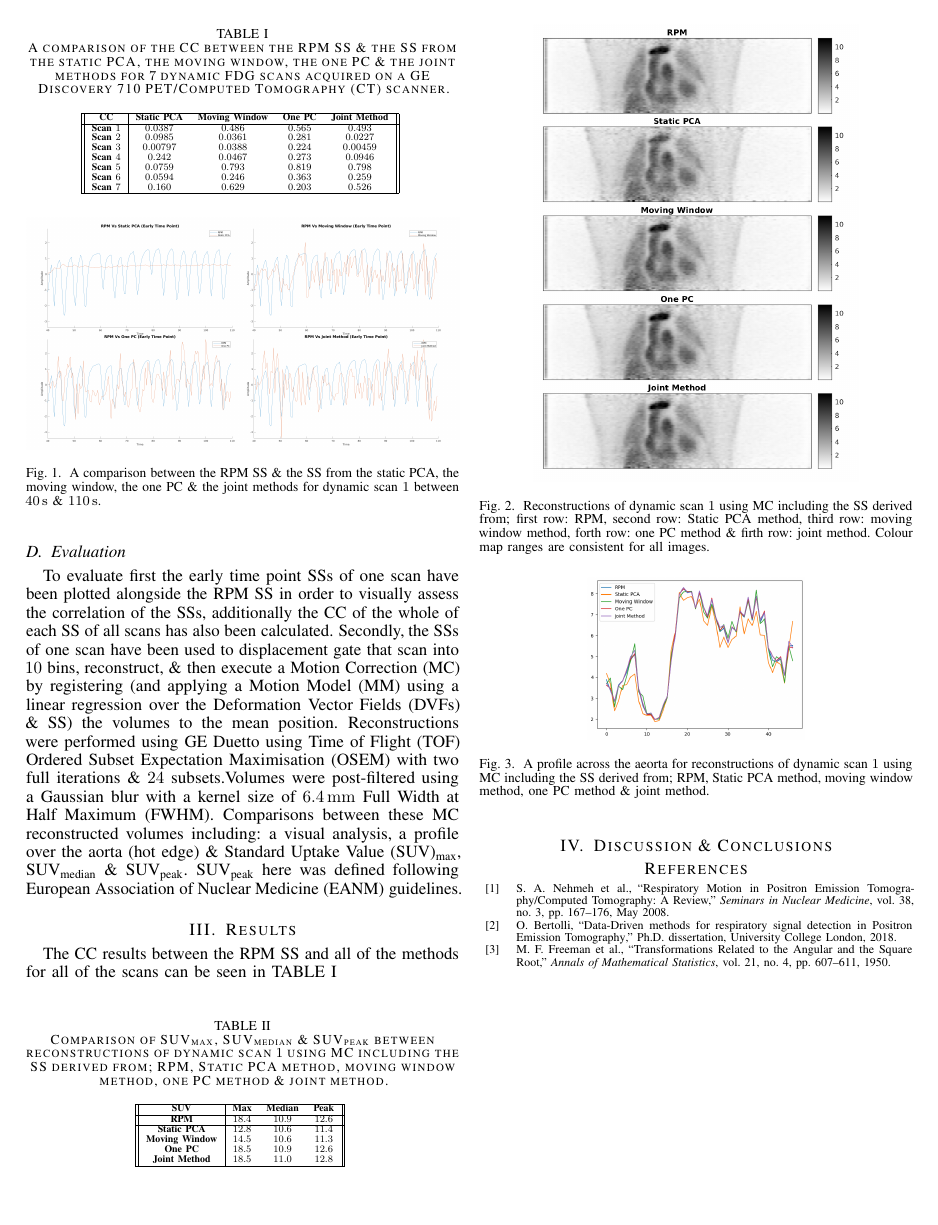
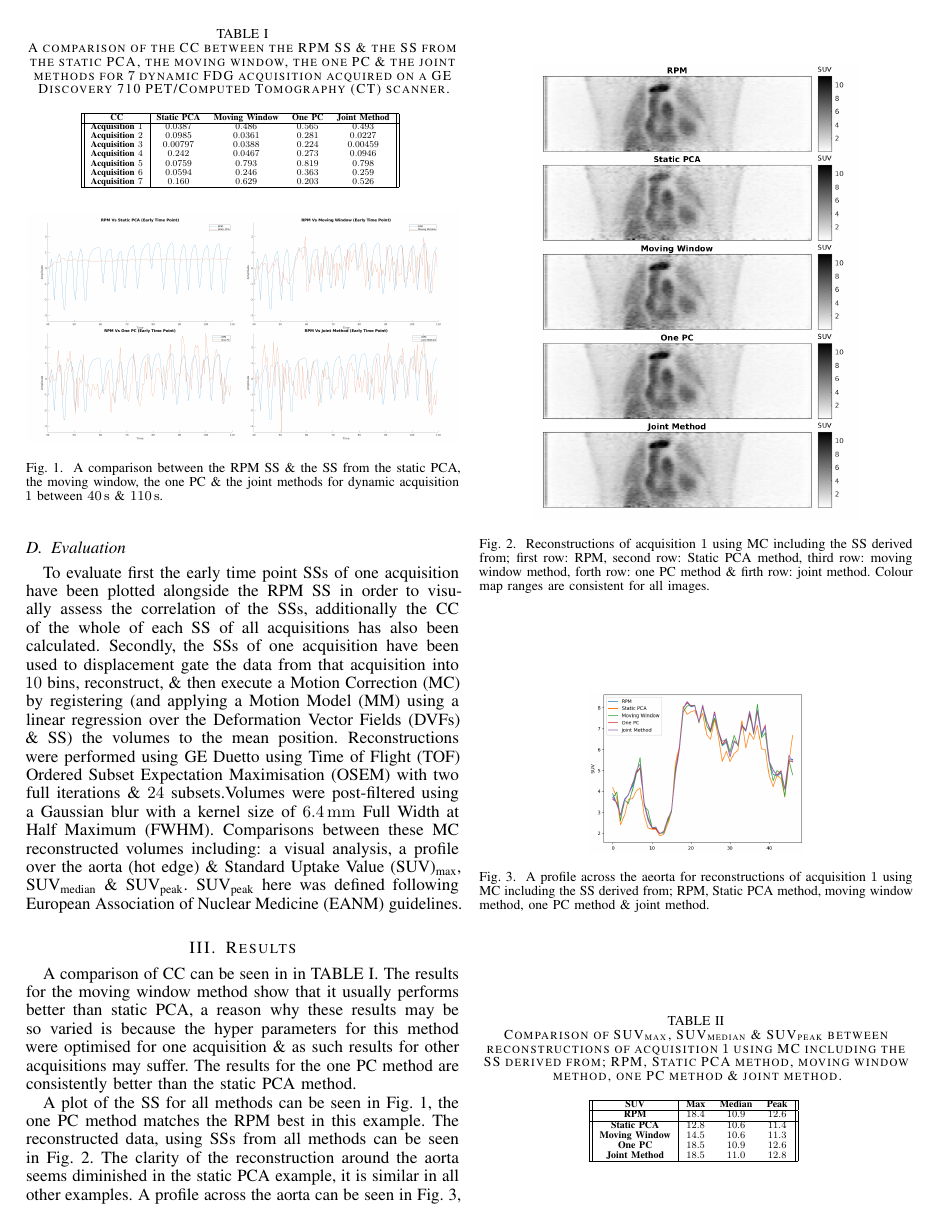
Before and after one commit to ALEXJAZZ008008/mic_submission_2020_pca, a LaTeX paper (main.tex, which reads body.tex): page 2 of 2 before the commit and page 2 of 3 after it. Compiled offline with pdfLaTeX; a missing font is replaced by an installed copy or a similar font; a LaTeX package or settings file that is missing is left out.

Commit message:
Updates from Overleaf

```diff
--- a/body.tex
+++ b/body.tex
@@ -26,14 +26,14 @@
 
 
     \subsection{Evaluation} \label{sec:evaluation}
-        To evaluate first the early time point \glss{SS} of one scan have been plotted alongside the \gls{RPM} \gls{SS} in order to visually assess the correlation of the \glss{SS}, additionally the \gls{CC} of the whole of each \gls{SS} of all scans has also been calculated. Secondly, the \glss{SS} of one scan have been used to displacement gate that scan into $10$ bins, reconstruct, \& then execute a \gls{MC} by registering (and applying a \gls{MM} using a linear regression over the \glss{DVF} \& \gls{SS}) the volumes to the mean position. Reconstructions were performed using \gls{GE} Duetto using \gls{TOF} \gls{OSEM} with two full iterations \& $24$ subsets.%~\cite{Hudson1994}.
+        To evaluate first the early time point \glss{SS} of one acquisition have been plotted alongside the \gls{RPM} \gls{SS} in order to visually assess the correlation of the \glss{SS}, additionally the \gls{CC} of the whole of each \gls{SS} of all acquisitions has also been calculated. Secondly, the \glss{SS} of one acquisition have been used to displacement gate the data from that acquisition into $10$ bins, reconstruct, \& then execute a \gls{MC} by registering (and applying a \gls{MM} using a linear regression over the \glss{DVF} \& \gls{SS}) the volumes to the mean position. Reconstructions were performed using \gls{GE} Duetto using \gls{TOF} \gls{OSEM} with two full iterations \& $24$ subsets.%~\cite{Hudson1994}.
         Volumes were post-filtered using a Gaussian blur with a kernel size of \SI{6.4}{\milli\metre} \gls{FWHM}. Comparisons between these \gls{MC} reconstructed volumes including: a visual analysis, a profile over the aorta (hot edge) \& \gls{SUV}\textsubscript{max}, \gls{SUV}\textsubscript{median} \& \gls{SUV}\textsubscript{peak}. \gls{SUV}\textsubscript{peak} here was defined following \gls{EANM} guidelines.%~\cite{Boellaard2015FDG2.0}
 
 \section{Results} \label{sec:results}
     \begin{table}
         \centering
         \captionsetup{singlelinecheck=false, justification=centering}
-        \caption{A comparison of the \gls{CC} between the \gls{RPM} \gls{SS} \& the \gls{SS} from the static \gls{PCA}, the moving window, the one \gls{PC} \& the joint methods for $7$ dynamic \gls{FDG} scans acquired on a \gls{GE} Discovery 710 \gls{PET}/\gls{CT} scanner.}
+        \caption{A comparison of the \gls{CC} between the \gls{RPM} \gls{SS} \& the \gls{SS} from the static \gls{PCA}, the moving window, the one \gls{PC} \& the joint methods for $7$ dynamic \gls{FDG} acquisition acquired on a \gls{GE} Discovery 710 \gls{PET}/\gls{CT} scanner.}
 
         \resizebox*{0.75\linewidth}{!}
         {
@@ -41,26 +41,26 @@
                 \hline
                 \textbf{\gls{CC}} & \textbf{Static \gls{PCA}} & \textbf{Moving Window} & \textbf{One \gls{PC}} & \textbf{Joint Method} \\
                 \hline
-                \textbf{Scan $1$}   & $0.0387$  & $0.486$  & $0.565$  & $0.493$   \\
-                \textbf{Scan $2$}   & $0.0985$  & $0.0361$ & $0.281$  & $0.0227$  \\
-                \textbf{Scan $3$}   & $0.00797$ & $0.0388$ & $0.224$  & $0.00459$ \\
-                \textbf{Scan $4$}   & $0.242$   & $0.0467$ & $0.273$  & $0.0946$  \\
-                \textbf{Scan $5$}   & $0.0759$  & $0.793$  & $0.819$  & $0.798$   \\
-                \textbf{Scan $6$}   & $0.0594$  & $0.246$  & $0.363$  & $0.259$   \\
-                \textbf{Scan $7$}   & $0.160$   & $0.629$  & $0.203$  & $0.526$   \\
+                \textbf{Acquisition $1$}   & $0.0387$  & $0.486$  & $0.565$  & $0.493$   \\
+                \textbf{Acquisition $2$}   & $0.0985$  & $0.0361$ & $0.281$  & $0.0227$  \\
+                \textbf{Acquisition $3$}   & $0.00797$ & $0.0388$ & $0.224$  & $0.00459$ \\
+                \textbf{Acquisition $4$}   & $0.242$   & $0.0467$ & $0.273$  & $0.0946$  \\
+                \textbf{Acquisition $5$}   & $0.0759$  & $0.793$  & $0.819$  & $0.798$   \\
+                \textbf{Acquisition $6$}   & $0.0594$  & $0.246$  & $0.363$  & $0.259$   \\
+                \textbf{Acquisition $7$}   & $0.160$   & $0.629$  & $0.203$  & $0.526$   \\
                 \hline
             \end{tabular}
         }
         \label{tab:cross_correlation}
     \end{table}
 
-    The \gls{CC} results between the \gls{RPM} \gls{SS} and all of the methods for all of the scans can be seen in~\Fref{tab:cross_correlation}
+    A comparison of \gls{CC} can be seen in in~\Fref{tab:cross_correlation}. The results for the moving window method show that it usually performs better than static \gls{PCA}, a reason why these results may be so varied is because the hyper parameters for this method were optimised for one acquisition \& as such results for other acquisitions may suffer. The results for the one \gls{PC} method are consistently better than the static \gls{PCA} method.
 
     \begin{figure}
         \centering
         \includegraphics[width=1.0\linewidth]{figures/surrogate_signal.png}
         \captionsetup{singlelinecheck=false, justification=centering}
-        \caption{A comparison between the \gls{RPM} \gls{SS} \& the \gls{SS} from the static \gls{PCA}, the moving window, the one \gls{PC} \& the joint methods for dynamic scan $1$ between \SI{40}{\second} \& \SI{110}{\second}.}
+        \caption{A comparison between the \gls{RPM} \gls{SS} \& the \gls{SS} from the static \gls{PCA}, the moving window, the one \gls{PC} \& the joint methods for dynamic acquisition $1$ between \SI{40}{\second} \& \SI{110}{\second}.}
         \label{fig:surrogate_signal}
     \end{figure}
 
@@ -68,7 +68,7 @@
         \centering
         \includegraphics[width=0.75\linewidth]{figures/visual_analysis_pca.png}
         \captionsetup{singlelinecheck=false, justification=centering}
-        \caption{Reconstructions of dynamic scan $1$ using \gls{MC} including the \gls{SS} derived from; first row: \gls{RPM}, second row: Static \gls{PCA} method, third row: moving window method, forth row: one \gls{PC} method \& firth row: joint method. Colour map ranges are consistent for all images.}
+        \caption{Reconstructions of acquisition $1$ using \gls{MC} including the \gls{SS} derived from; first row: \gls{RPM}, second row: Static \gls{PCA} method, third row: moving window method, forth row: one \gls{PC} method \& firth row: joint method. Colour map ranges are consistent for all images.}
         \label{fig:visual_analysis}
     \end{figure}
 
@@ -76,14 +76,14 @@
         \centering
         \includegraphics[width=0.5\linewidth]{figures/profile_pca.png}
         \captionsetup{singlelinecheck=false, justification=centering}
-        \caption{A profile across the aeorta for reconstructions of dynamic scan $1$ using \gls{MC} including the \gls{SS} derived from; \gls{RPM}, Static \gls{PCA} method, moving window method, one \gls{PC} method \& joint method.}
+        \caption{A profile across the aeorta for reconstructions of acquisition $1$ using \gls{MC} including the \gls{SS} derived from; \gls{RPM}, Static \gls{PCA} method, moving window method, one \gls{PC} method \& joint method.}
         \label{fig:profile}
     \end{figure}
 
     \begin{table}
         \centering
         \captionsetup{singlelinecheck=false, justification=centering}
-        \caption{Comparison of \gls{SUV}\textsubscript{max}, \gls{SUV}\textsubscript{median} \& \gls{SUV}\textsubscript{peak} between reconstructions of dynamic scan $1$ using \gls{MC} including the \gls{SS} derived from; \gls{RPM}, Static \gls{PCA} method, moving window method, one \gls{PC} method \& joint method.}
+        \caption{Comparison of \gls{SUV}\textsubscript{max}, \gls{SUV}\textsubscript{median} \& \gls{SUV}\textsubscript{peak} between reconstructions of acquisition $1$ using \gls{MC} including the \gls{SS} derived from; \gls{RPM}, Static \gls{PCA} method, moving window method, one \gls{PC} method \& joint method.}
 
         \resizebox*{0.5\linewidth}{!}
         {
@@ -103,6 +103,6 @@
         \label{tab:suv}
     \end{table}
 
-
+    A plot of the \gls{SS} for all methods can be seen in~\Fref{fig:surrogate_signal}, the one \gls{PC} method matches the \gls{RPM} best in this example. The reconstructed data, using \glss{SS} from all methods can be seen in~\Fref{fig:visual_analysis}. The clarity of the reconstruction around the aorta seems diminished in the static \gls{PCA} example, it is similar in all other examples. A profile across the aorta can be seen in~\Fref{fig:profile}, this shows that the static \gls{PCA} method differs in its distribution compared to the others. \gls{SUV} results can be seen in~\Fref{tab:suv} \& show that \glss{SUV} are consistent with \gls{RPM} for both the one \gls{PC} method and the joint method.
 
 \section{Discussion \& Conclusions} \label{sec:discussion_and_conclusions}
```
Also changed, not shown: figures/profile_pca.png, figures/visual_analysis_pca.png, body.tex (8 more changed lines).
